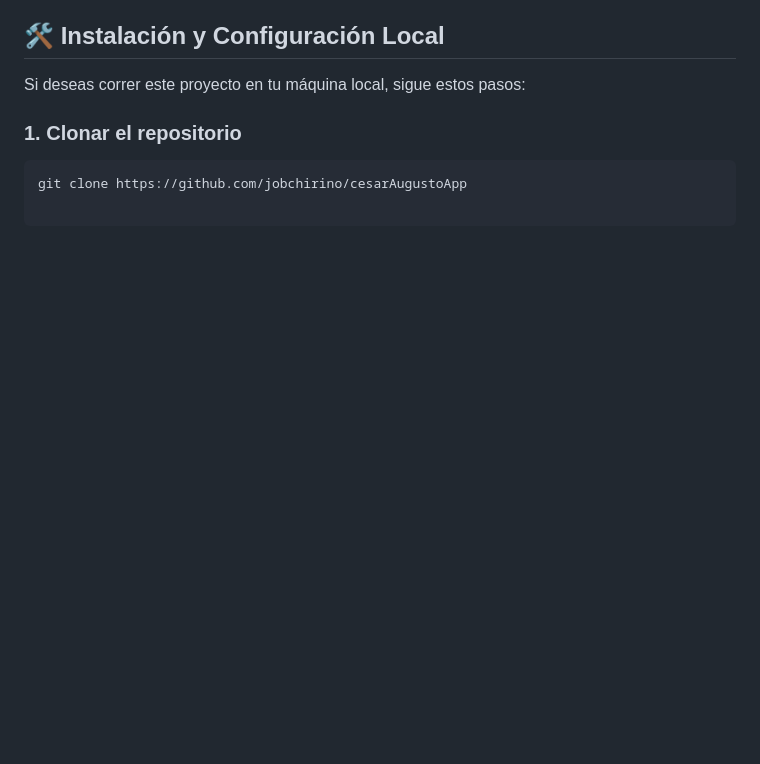
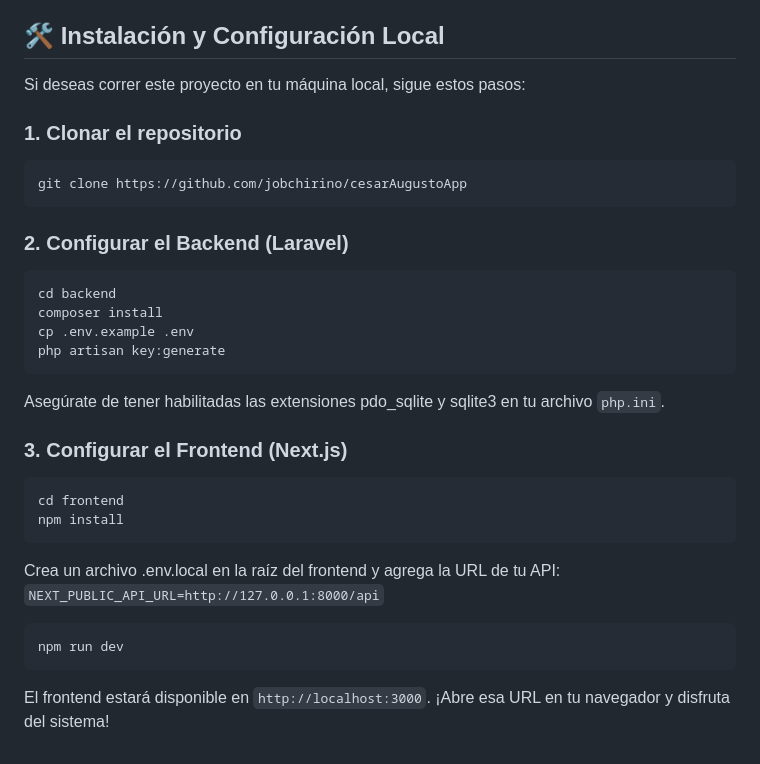
Before and after one commit to jobchirino/cesarAugustoApp, a Markdown page: README.md, the part around the change. Rendered like a GitHub page; blank space fills up the shorter version.

Commit message:
Update README with backend and frontend setup steps
Added setup instructions for backend and frontend.

````diff
--- a/README.md
+++ b/README.md
@@ -43,3 +43,25 @@ Si deseas correr este proyecto en tu máquina local, sigue estos pasos:
 ### 1. Clonar el repositorio
 ```bash
 git clone https://github.com/jobchirino/cesarAugustoApp
+```
+
+### 2. Configurar el Backend (Laravel)
+```bash
+cd backend
+composer install
+cp .env.example .env
+php artisan key:generate
+```
+Asegúrate de tener habilitadas las extensiones pdo_sqlite y sqlite3 en tu archivo `php.ini`.
+
+### 3. Configurar el Frontend (Next.js)
+```bash
+cd frontend
+npm install
+```
+Crea un archivo .env.local en la raíz del frontend y agrega la URL de tu API:
+`NEXT_PUBLIC_API_URL=http://127.0.0.1:8000/api`
+```bash
+npm run dev
+```
+El frontend estará disponible en `http://localhost:3000`. ¡Abre esa URL en tu navegador y disfruta del sistema!
````
